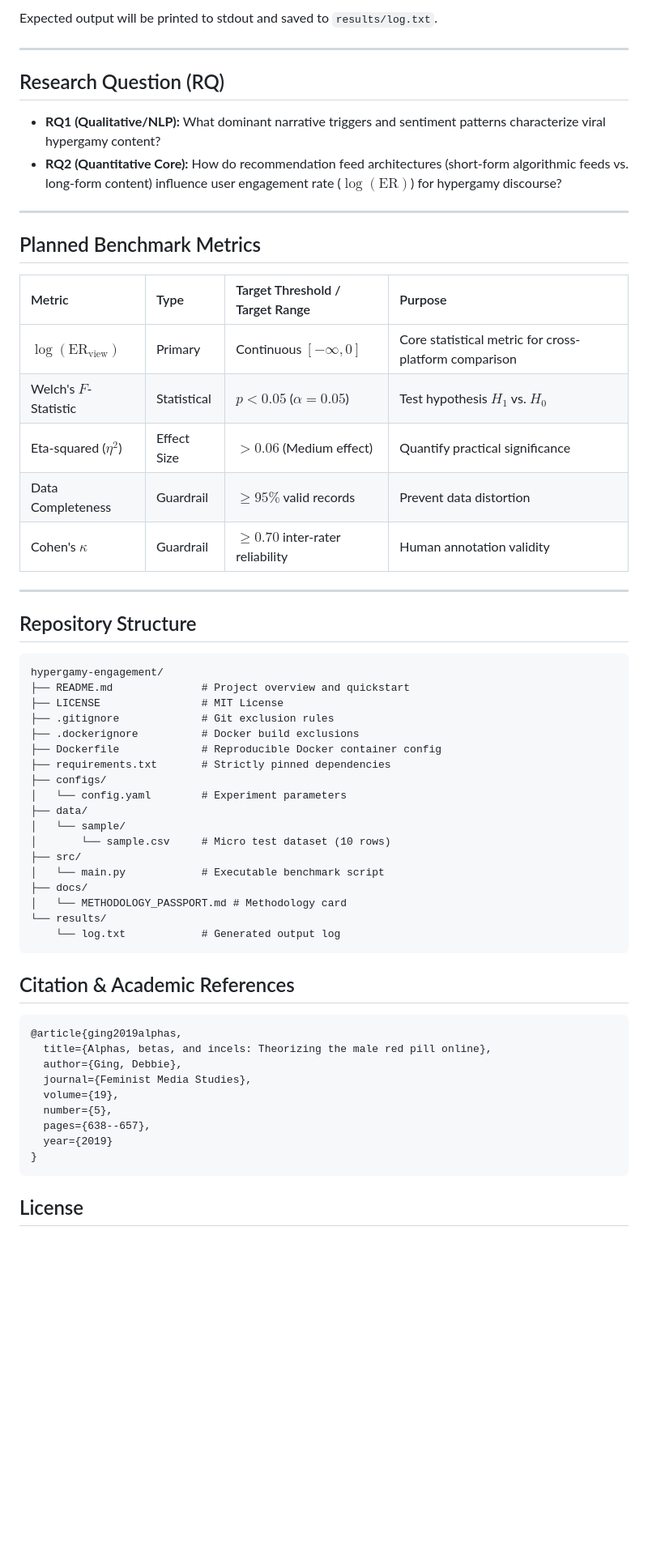
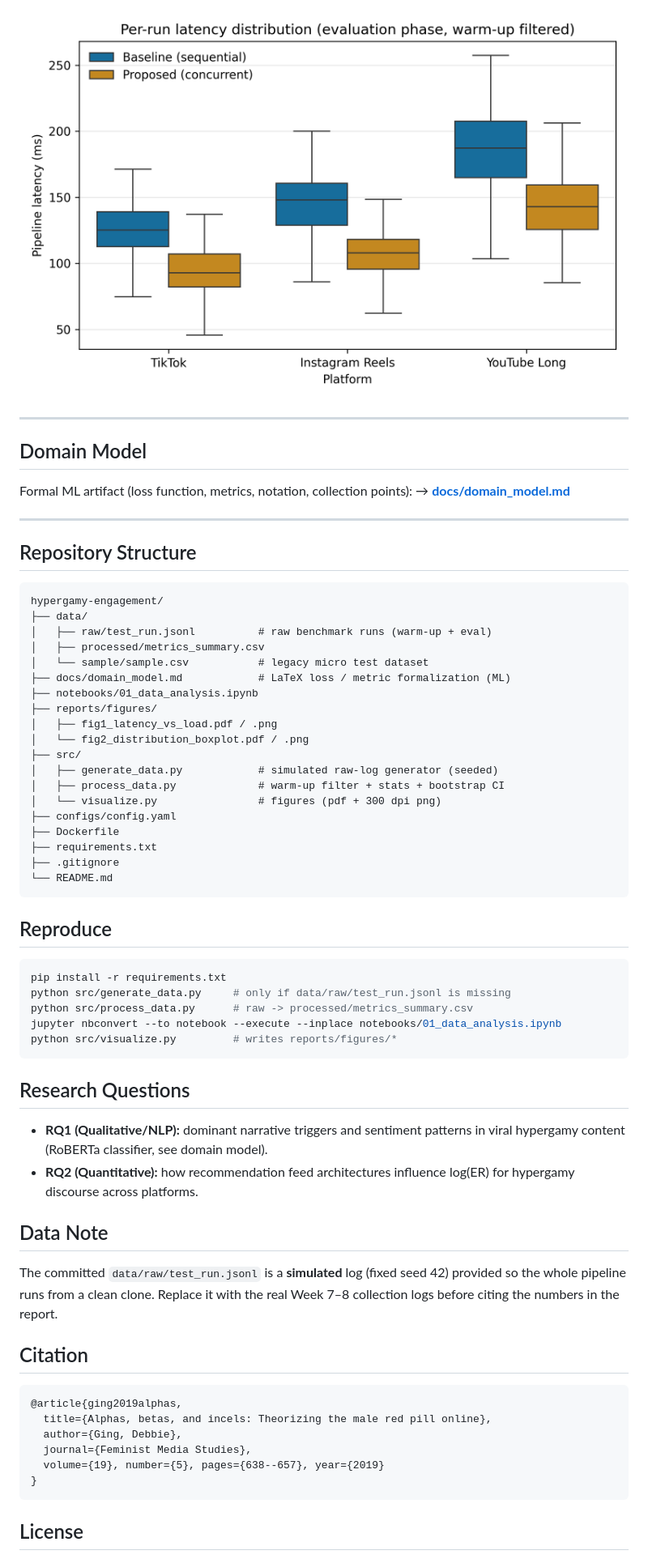
Before and after one commit to yertisydyrys-jpg/hypergamy-engagement, a Markdown page: README.md, the part around one of its changes. Shown at 81% size. Drawn GitHub-style; pictures changed too: reports/figures/fig2_distribution_boxplot.png (added); blank space fills up the shorter version.

````diff
--- a/README.md
+++ b/README.md
@@ -43,60 +44,70 @@ python src/main.py
 
-Expected output will be printed to stdout and saved to `results/log.txt`.
+![Latency distribution](reports/figures/fig2_distribution_boxplot.png)
 
 ---
 
-## Research Question (RQ)
-* **RQ1 (Qualitative/NLP):** What dominant narrative triggers and sentiment patterns characterize viral hypergamy content?
-* **RQ2 (Quantitative Core):** How do recommendation feed architectures (short-form algorithmic feeds vs. long-form content) influence user engagement rate ($\log(\text{ER})$) for hypergamy discourse?
+## Domain Model
 
----
-
-## Planned Benchmark Metrics
-
-| Metric | Type | Target Threshold / Target Range | Purpose |
-| :--- | :--- | :--- | :--- |
-| $\log(\text{ER}_{\text{view}})$ | Primary | Continuous $[-\infty, 0]$ | Core statistical metric for cross-platform comparison |
-| Welch's $F$-Statistic | Statistical | $p < 0.05$ ($\alpha = 0.05$) | Test hypothesis $H_1$ vs. $H_0$ |
-| Eta-squared ($\eta^2$) | Effect Size | $> 0.06$ (Medium effect) | Quantify practical significance |
-| Data Completeness | Guardrail | $\ge 95\%$ valid records | Prevent data distortion |
-| Cohen's $\kappa$ | Guardrail | $\ge 0.70$ inter-rater reliability | Human annotation validity |
+Formal ML artifact (loss function, metrics, notation, collection points):
+→ **[docs/domain_model.md](docs/domain_model.md)**
 
 ---
 
 ## Repository Structure
 
-```text
+```
 hypergamy-engagement/
-├── README.md              # Project overview and quickstart
-├── LICENSE                # MIT License
-├── .gitignore             # Git exclusion rules
-├── .dockerignore          # Docker build exclusions
-├── Dockerfile             # Reproducible Docker container config
-├── requirements.txt       # Strictly pinned dependencies
-├── configs/
-│   └── config.yaml        # Experiment parameters
 ├── data/
-│   └── sample/
-│       └── sample.csv     # Micro test dataset (10 rows)
+│   ├── raw/test_run.jsonl          # raw benchmark runs (warm-up + eval)
+│   ├── processed/metrics_summary.csv
+│   └── sample/sample.csv           # legacy micro test dataset
+├── docs/domain_model.md            # LaTeX loss / metric formalization (ML)
+├── notebooks/01_data_analysis.ipynb
+├── reports/figures/
+│   ├── fig1_latency_vs_load.pdf / .png
+│   └── fig2_distribution_boxplot.pdf / .png
 ├── src/
-│   └── main.py            # Executable benchmark script
-├── docs/
-│   └── METHODOLOGY_PASSPORT.md # Methodology card
-└── results/
-    └── log.txt            # Generated output log
+│   ├── generate_data.py            # simulated raw-log generator (seeded)
+│   ├── process_data.py             # warm-up filter + stats + bootstrap CI
+│   └── visualize.py                # figures (pdf + 300 dpi png)
+├── configs/config.yaml
+├── Dockerfile
+├── requirements.txt
+├── .gitignore
+└── README.md
 ```
 
-## Citation & Academic References
+## Reproduce
+
+```bash
+pip install -r requirements.txt
+python src/generate_data.py     # only if data/raw/test_run.jsonl is missing
+python src/process_data.py      # raw -> processed/metrics_summary.csv
+jupyter nbconvert --to notebook --execute --inplace notebooks/01_data_analysis.ipynb
+python src/visualize.py         # writes reports/figures/*
+```
+
+## Research Questions
+
+- **RQ1 (Qualitative/NLP):** dominant narrative triggers and sentiment patterns
+  in viral hypergamy content (RoBERTa classifier, see domain model).
+- **RQ2 (Quantitative):** how recommendation feed architectures influence
+  log(ER) for hypergamy discourse across platforms.
+
+## Data Note
+
+The committed `data/raw/test_run.jsonl` is a **simulated** log (fixed seed 42)
+provided so the whole pipeline runs from a clean clone. Replace it with the
+real Week 7–8 collection logs before citing the numbers in the report.
+
+## Citation
 
 ```bibtex
 @article{ging2019alphas,
   title={Alphas, betas, and incels: Theorizing the male red pill online},
   author={Ging, Debbie},
   journal={Feminist Media Studies},
-  volume={19},
-  number={5},
-  pages={638--657},
-  year={2019}
+  volume={19}, number={5}, pages={638--657}, year={2019}
 }
 ```
 
````
Also changed, not shown: other parts of README.md (+31 -30 lines), docs/domain_model.md (added, +118 -0 lines), reports/figures/fig1_latency_vs_load.png (added), 9 other files.
